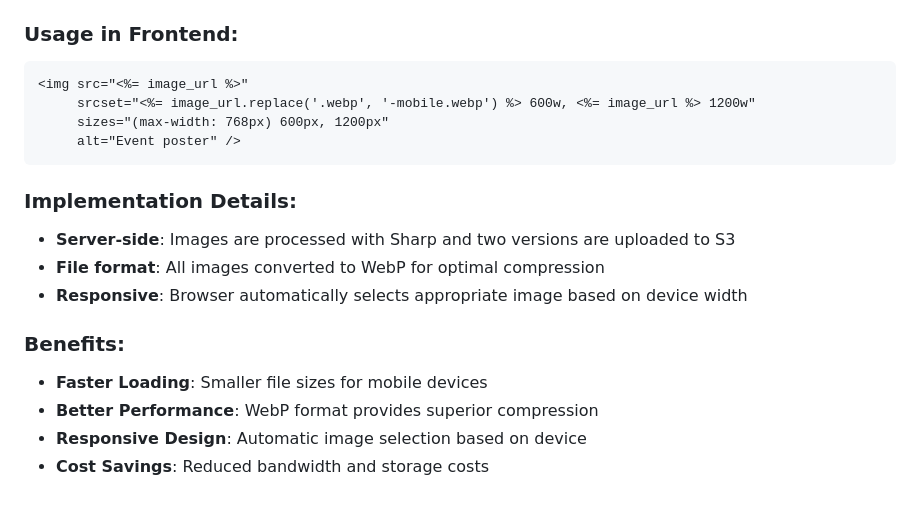
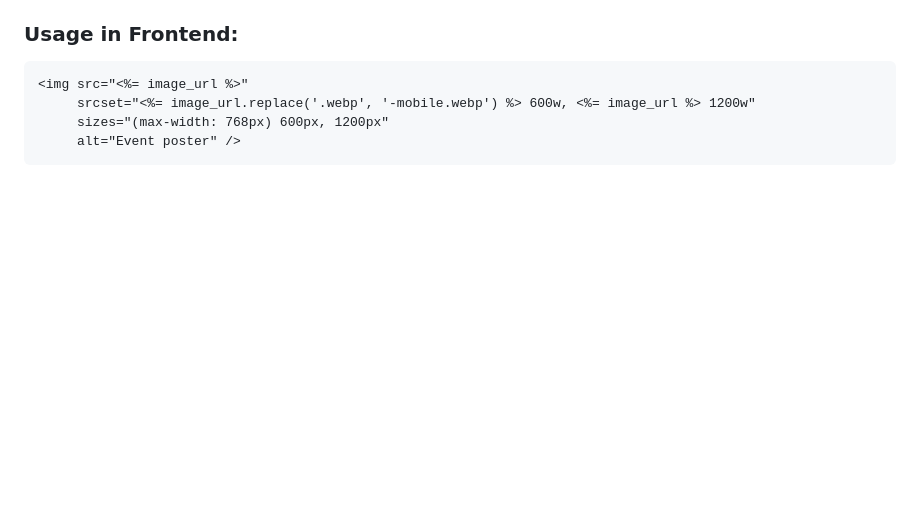
Before and after one commit to theopub/cal, a Markdown page: README.md, the part around the change. Drawn GitHub-style; blank space fills up the shorter version.

````diff
--- a/README.md
+++ b/README.md
@@ -106,14 +106,3 @@ This application uses Sharp for automatic image optimization and compression. Wh
      sizes="(max-width: 768px) 600px, 1200px"
      alt="Event poster" />
 ```
-
-### Implementation Details:
-- **Server-side**: Images are processed with Sharp and two versions are uploaded to S3
-- **File format**: All images converted to WebP for optimal compression
-- **Responsive**: Browser automatically selects appropriate image based on device width
-
-### Benefits:
-- **Faster Loading**: Smaller file sizes for mobile devices
-- **Better Performance**: WebP format provides superior compression
-- **Responsive Design**: Automatic image selection based on device
-- **Cost Savings**: Reduced bandwidth and storage costs
````
